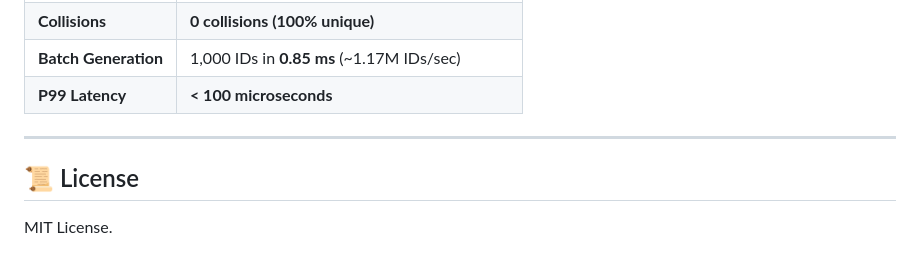
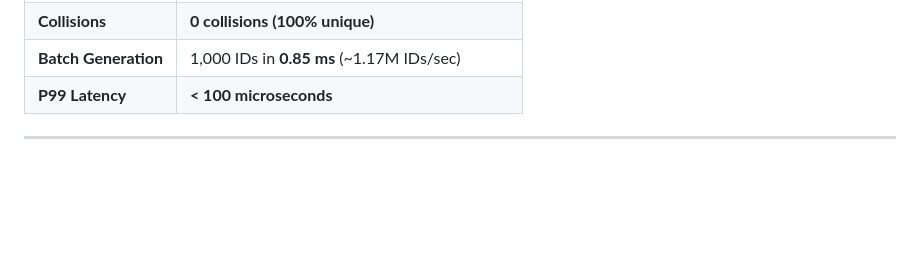
Before and after one commit to Anshadi/Election_Leader, a Markdown page: README.md, the part around the change. GitHub-like rendering; blank space fills up the shorter version.

Commit message:
README Improved

```diff
--- a/README.md
+++ b/README.md
@@ -177,6 +177,3 @@ GET /api/v1/metrics/latency
 | **P99 Latency** | **< 100 microseconds** |
 
 ---
-
-## 📜 License
-MIT License.
```
